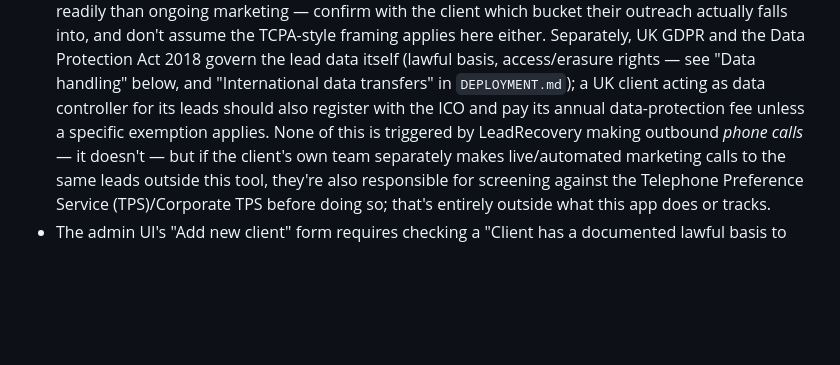
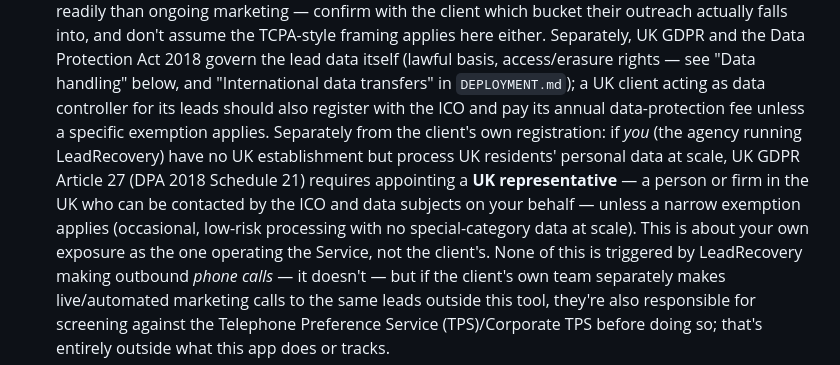
Before and after one commit to Ntando-Mahlangu/Nkosi-Intergration, a Markdown page: COMPLIANCE.md, the part around the change. Drawn GitHub-style; blank space fills up the shorter version.

Commit message:
Add UK representative requirement to COMPLIANCE.md
Separate from a UK client's own ICO registration (already documented):
UK GDPR Article 27 / DPA 2018 Schedule 21 can require the agency itself
to appoint a UK representative if it has no UK establishment but
processes UK residents' data at scale.

Co-Authored-By: Claude Sonnet 5 <noreply@anthropic.com>
Claude-Session: https://claude.ai/code/session_01LoSWhoz2iKzzhzjBwnCmVq

```diff
--- a/COMPLIANCE.md
+++ b/COMPLIANCE.md
@@ -79,7 +79,15 @@ and their own leads.
   rights — see "Data handling" below, and "International data transfers"
   in `DEPLOYMENT.md`); a UK client acting as data controller for its leads
   should also register with the ICO and pay its annual data-protection
-  fee unless a specific exemption applies. None of this is triggered by
+  fee unless a specific exemption applies. Separately from the client's own
+  registration: if *you* (the agency running LeadRecovery) have no UK
+  establishment but process UK residents' personal data at scale, UK GDPR
+  Article 27 (DPA 2018 Schedule 21) requires appointing a **UK
+  representative** — a person or firm in the UK who can be contacted by
+  the ICO and data subjects on your behalf — unless a narrow exemption
+  applies (occasional, low-risk processing with no special-category data
+  at scale). This is about your own exposure as the one operating the
+  Service, not the client's. None of this is triggered by
   LeadRecovery making outbound *phone calls* — it doesn't — but if the
   client's own team separately makes live/automated marketing calls to the
   same leads outside this tool, they're also responsible for screening
```
